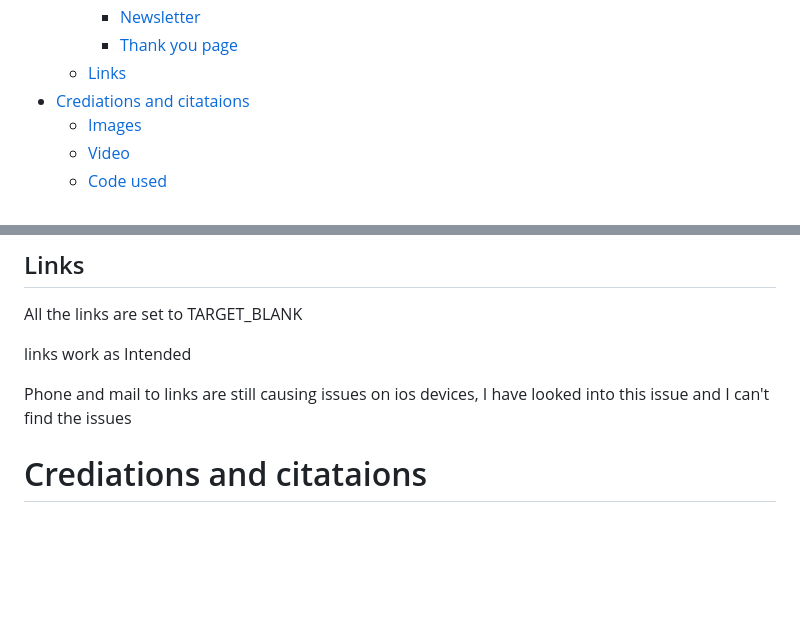
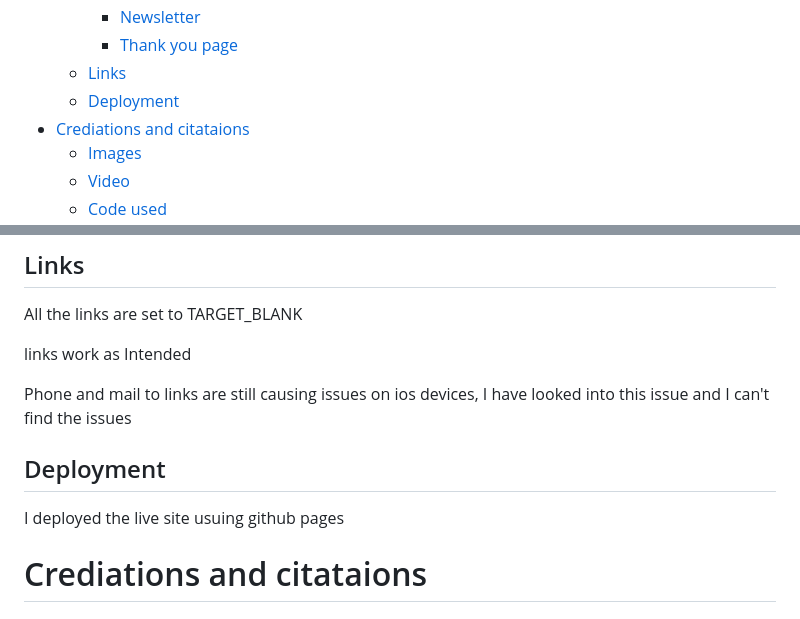
Before and after one commit to Benjamin-Riordan/PP1_Kawazaki_NINJA, a Markdown page: README.md, 2 parts joined by grey strips. GitHub-like rendering; blank space fills up the shorter version.

Commit message:
added in deplyemt section

```diff
--- a/README.md
+++ b/README.md
@@ -36,6 +36,7 @@
 		* [Newsletter](#Newsletter)
 		* [Thank you page](#Thankyoupage)
 	* [Links](#Links)
+    * [Deployment](#Deployment)
 * [Crediations and citataions](#Crediationsandcitataions)
 	* [Images ](#Images)
 	* [Video](#Video)
@@ -377,6 +378,11 @@ links work as Intended
 
 Phone and mail to links are still causing issues on ios devices, I have looked into this issue and I can't find the issues
 
+
+
+## Deployment
+
+I deployed the live site usuing github pages
 # Crediations and citataions
 
 ## Images
```
